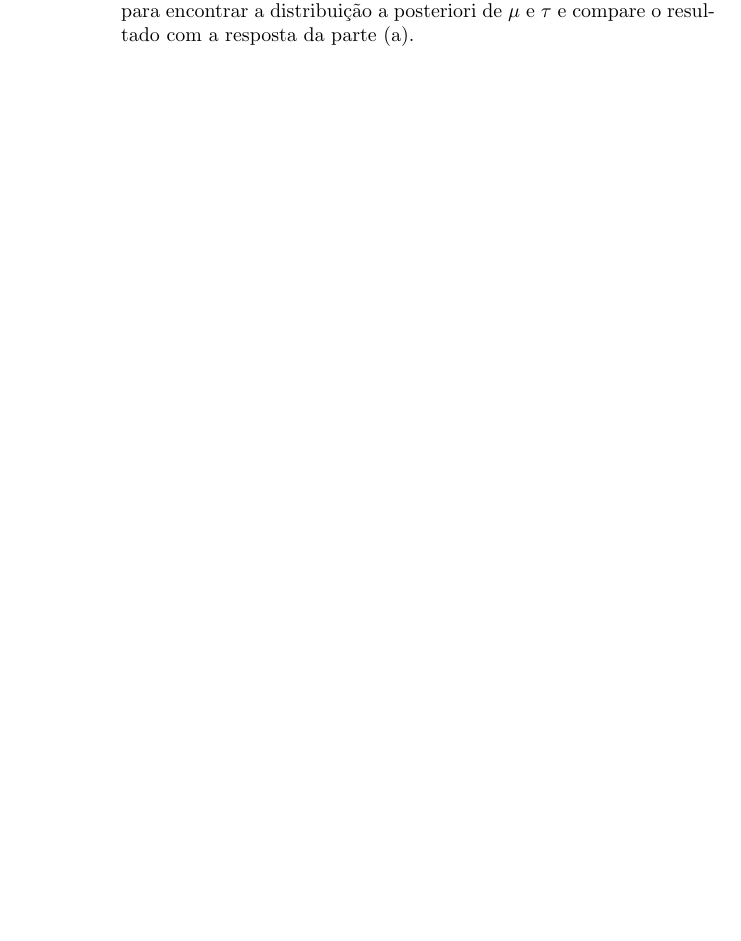
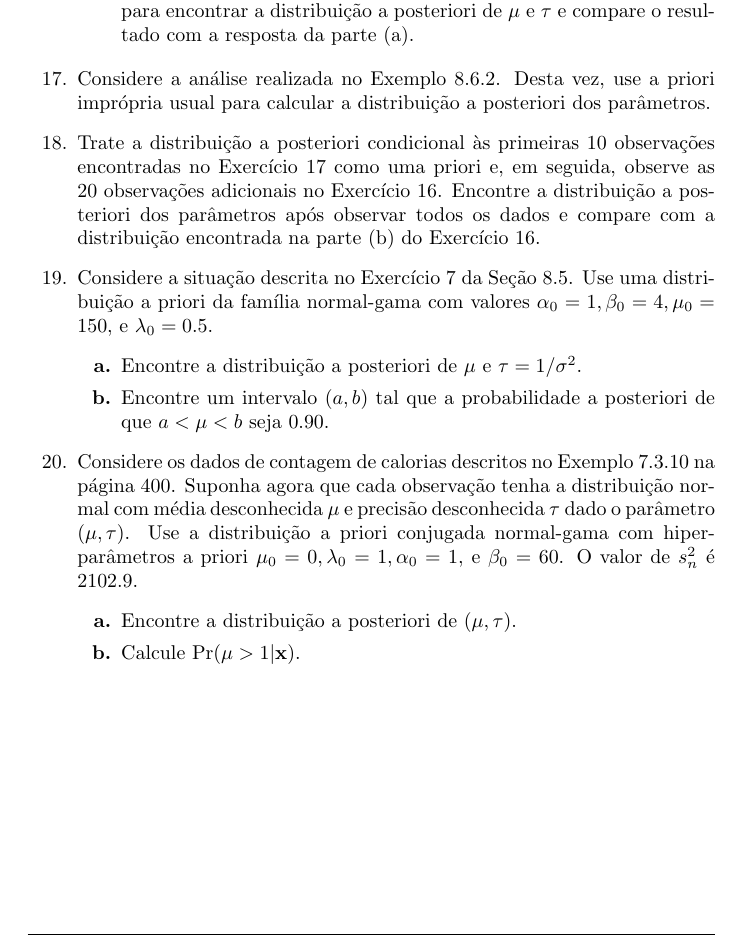
Before and after one commit to VictorGHaruo/DeGrootTranslate, a LaTeX document (main.tex, which reads tex/Cap8/8_6.tex): part of page 158 of 158, cut so that both start at the same text, the shorter picture padded with empty space. Compiled offline with pdfLaTeX.

Commit message:
8.6 v0.2

```diff
--- a/tex/Cap8/8_6.tex
+++ b/tex/Cap8/8_6.tex
@@ -364,3 +364,23 @@ Se usarmos a priori imprópria com hiperparâmetros a priori $\alpha_0 = -1/2$ e
     \end{enumerate}
 
 \end{enumerate}
+
+\begin{enumerate}
+    \setcounter{enumi}{16} % Continua a numeração do exercício anterior
+    \item Considere a análise realizada no Exemplo 8.6.2. Desta vez, use a priori imprópria usual para calcular a distribuição a posteriori dos parâmetros.
+
+    \item Trate a distribuição a posteriori condicional às primeiras 10 observações encontradas no Exercício 17 como uma priori e, em seguida, observe as 20 observações adicionais no Exercício 16. Encontre a distribuição a posteriori dos parâmetros após observar todos os dados e compare com a distribuição encontrada na parte (b) do Exercício 16.
+
+    \item Considere a situação descrita no Exercício 7 da Seção 8.5. Use uma distribuição a priori da família normal-gama com valores $\alpha_0 = 1, \beta_0 = 4, \mu_0 = 150,$ e $\lambda_0 = 0.5$.
+    \begin{enumerate}
+        \item[\textbf{a.}] Encontre a distribuição a posteriori de $\mu$ e $\tau = 1/\sigma^2$.
+        \item[\textbf{b.}] Encontre um intervalo $(a, b)$ tal que a probabilidade a posteriori de que $a < \mu < b$ seja 0.90.
+    \end{enumerate}
+
+    \item Considere os dados de contagem de calorias descritos no Exemplo 7.3.10 na página 400. Suponha agora que cada observação tenha a distribuição normal com média desconhecida $\mu$ e precisão desconhecida $\tau$ dado o parâmetro $(\mu, \tau)$. Use a distribuição a priori conjugada normal-gama com hiperparâmetros a priori $\mu_0 = 0, \lambda_0 = 1, \alpha_0 = 1,$ e $\beta_0 = 60$. O valor de $s_n^2$ é 2102.9.
+    \begin{enumerate}
+        \item[\textbf{a.}] Encontre a distribuição a posteriori de $(\mu, \tau)$.
+        \item[\textbf{b.}] Calcule $\text{Pr}(\mu > 1|\mathbf{x})$.
+    \end{enumerate}
+
+\end{enumerate}
```
Also changed, not shown: main.pdf, 2 other files.
